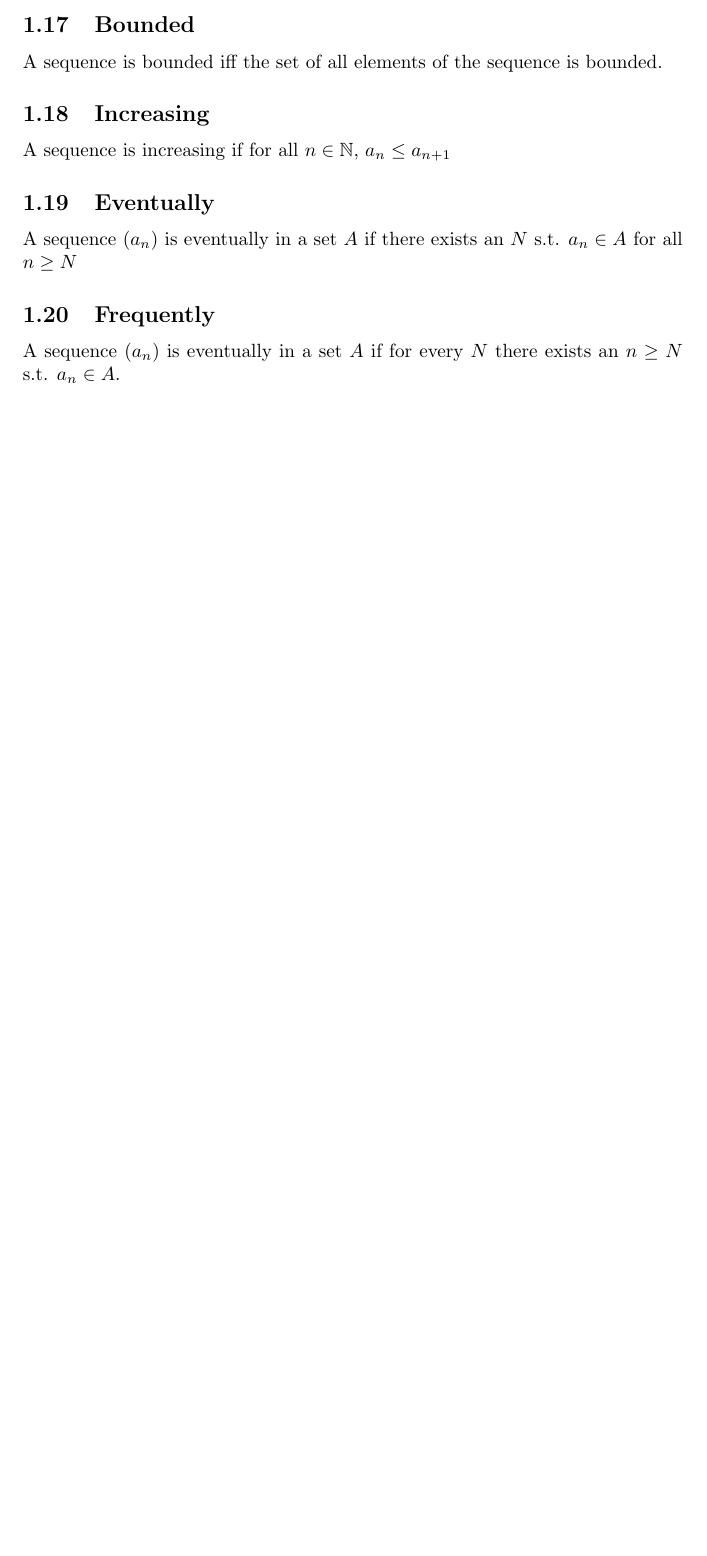
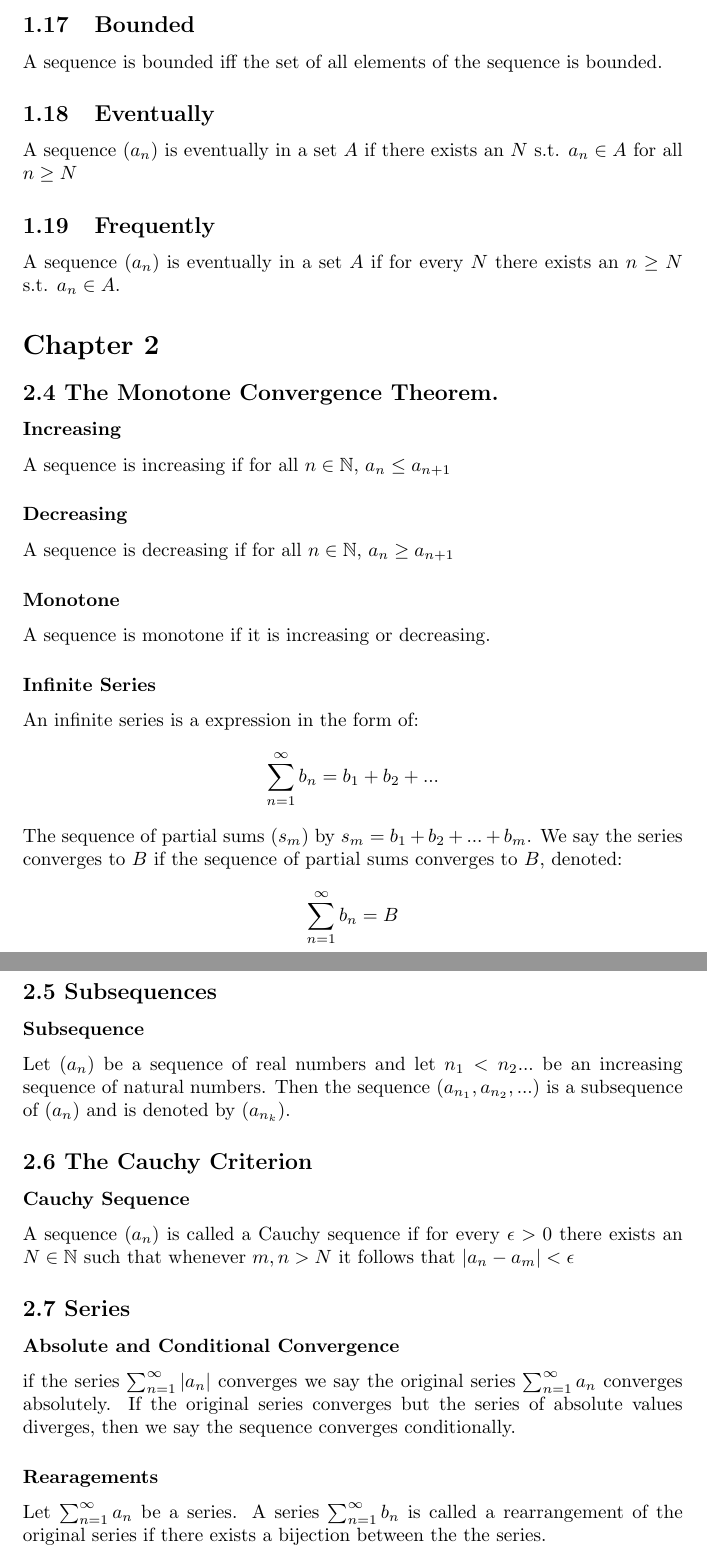
Before and after one commit to baileywickham/College, a LaTeX document (defs.tex): part of page 3 of 3 before the commit and two parts of pages 3 and 4 of 4 after it, the two joined at a grey line, cut so that both start at the same text, the shorter picture padded with empty space. Compiled offline with pdfLaTeX.

Commit message:
update defs journal

```diff
--- a/defs.tex
+++ b/defs.tex
@@ -76,8 +76,6 @@ A sequence $(a_n)$ converges to $a$ if there exists an $n \in \bN$ such that all
 
 \subsection{Bounded}
 A sequence is bounded iff the set of all elements of the sequence is bounded.
-\subsection{Increasing}
-A sequence is increasing if for all $n \in \bN$, $a_n \le a_{n+1}$
 
 \subsection{Eventually}
 A sequence $(a_n)$ is eventually in a set $A$ if there exists an $N$ s.t. $a_n \in A$ for all $n \ge N$
@@ -85,6 +83,43 @@ A sequence $(a_n)$ is eventually in a set $A$ if there exists an $N$ s.t. $a_n \
 \subsection{Frequently}
 A sequence $(a_n)$ is eventually in a set $A$ if for every $N$  there exists an $n \ge N$ s.t. $a_n \in A$.
 
+\section*{Chapter 2}
+\subsection*{2.4 The Monotone Convergence Theorem.}
+
+\subsubsection*{Increasing}
+A sequence is increasing if for all $n \in \bN$, $a_n \le a_{n+1}$
+\subsubsection*{Decreasing}
+A sequence is decreasing if for all $n \in \bN$, $a_n \ge a_{n+1}$
+
+\subsubsection*{Monotone}
+A sequence is monotone if it is increasing or decreasing.
+
+\subsubsection*{Infinite Series}
+An infinite series is a expression in the form of:
+\begin{equation*}
+\sum_{n=1}^{\infty} b_n = b_1 + b_2 + ...
+\end{equation*}
+The sequence of partial sums $(s_m)$ by $s_m = b_1 + b_2 + ... + b_m$. We say the series converges to $B$ if the sequence of partial sums converges to $B$, denoted:
+\begin{equation*}
+\sum_{n=1}^{\infty} b_n = B
+\end{equation*}
+
+\subsection*{2.5 Subsequences}
+\subsubsection*{Subsequence}
+Let $(a_n)$ be a sequence of real numbers and let $n_1 < n_2 ...$ be an increasing sequence of natural numbers.
+Then the sequence $(a_{n_1}, a_{n_2},...)$ is a subsequence of $(a_n)$ and is denoted by $(a_{n_k})$.
+
+\subsection*{2.6 The Cauchy Criterion}
+\subsubsection*{Cauchy Sequence}
+A sequence $(a_n)$ is called a Cauchy sequence if for every $\epsilon > 0$ there exists an $N \in \bN$ such that whenever $m,n>N$ it follows that $|a_n -a_m|<\epsilon$
+
+\subsection*{2.7 Series}
+\subsubsection*{Absolute and Conditional Convergence}
+if the series $\sum_{n=1}^{\infty} |a_n|$ converges we say the original series $\sum_{n=1}^{\infty} a_n$ converges absolutely. If the original series converges but the series of absolute values diverges, then we say the sequence converges conditionally.
+
+\subsubsection*{Rearagements}
+Let $\sum_{n=1}^{\infty} a_n$ be a series. A series $\sum_{n=1}^{\infty} b_n$ is called a rearrangement of the original series if there exists a bijection between the the series.
+
 
 
 
```
